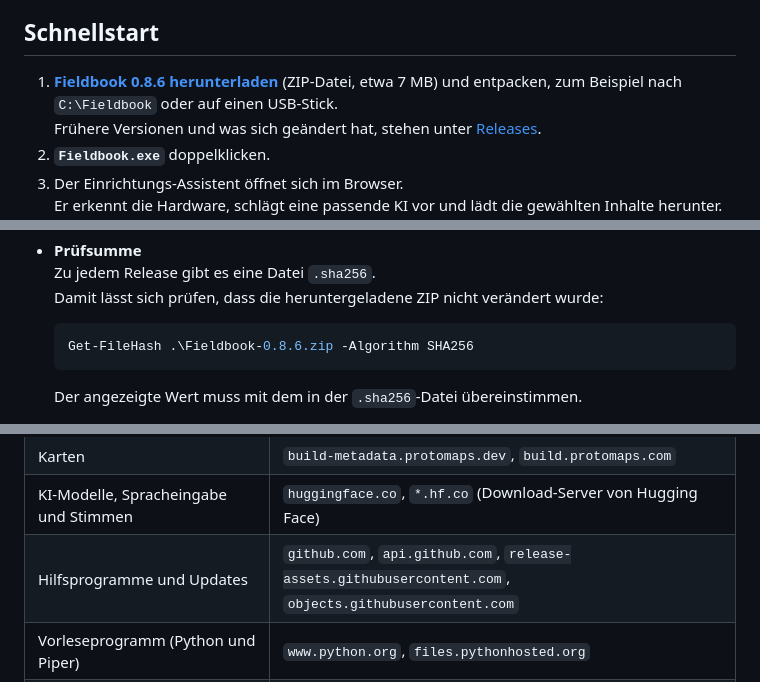
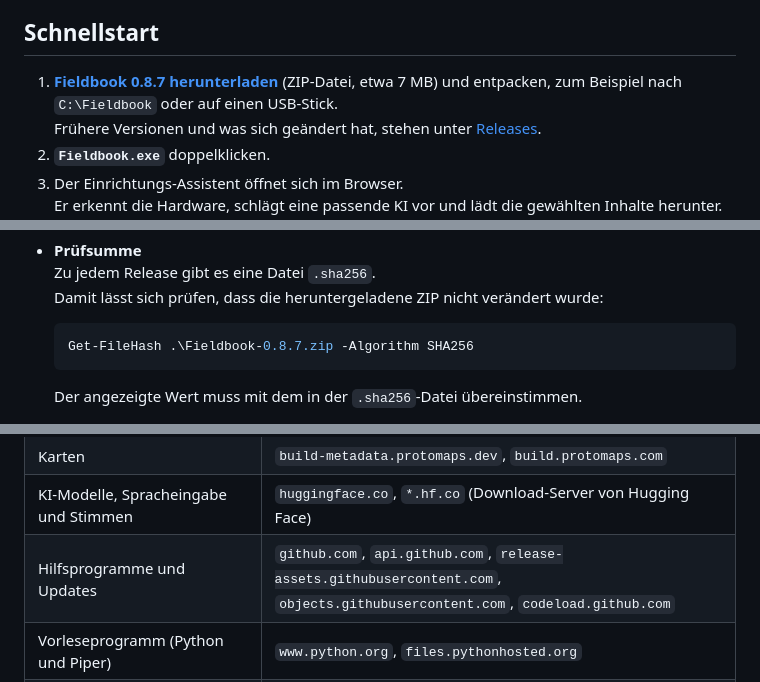
Before and after one commit to wobix08/Fieldbook, a Markdown page: README.md, 3 parts joined by grey strips. GitHub-like rendering.

````diff
--- a/README.md
+++ b/README.md
@@ -58,7 +58,7 @@ Wie es weitergeht, steht unter [Schnellstart](#schnellstart).
 
 ## Schnellstart
 
-1. **[Fieldbook 0.8.6 herunterladen](https://github.com/wobix08/Fieldbook/releases/download/v0.8.6/Fieldbook-0.8.6.zip)** (ZIP-Datei, etwa 7 MB) und entpacken, zum Beispiel nach `C:\Fieldbook` oder auf einen USB-Stick.\
+1. **[Fieldbook 0.8.7 herunterladen](https://github.com/wobix08/Fieldbook/releases/download/v0.8.7/Fieldbook-0.8.7.zip)** (ZIP-Datei, etwa 7 MB) und entpacken, zum Beispiel nach `C:\Fieldbook` oder auf einen USB-Stick.\
    Frühere Versionen und was sich geändert hat, stehen unter [Releases](../../releases).
 2. **`Fieldbook.exe`** doppelklicken.
 3. Der Einrichtungs-Assistent öffnet sich im Browser.\
@@ -143,7 +145,7 @@ Deshalb ist bei Fieldbook alles offen und überprüfbar:
   Damit lässt sich prüfen, dass die heruntergeladene ZIP nicht verändert wurde:
 
   ```powershell
-  Get-FileHash .\Fieldbook-0.8.6.zip -Algorithm SHA256
+  Get-FileHash .\Fieldbook-0.8.7.zip -Algorithm SHA256
   ```
 
   Der angezeigte Wert muss mit dem in der `.sha256`-Datei übereinstimmen.
@@ -337,7 +340,7 @@ Diese Adressen müssen erreichbar sein (zum Freigeben in Firewall oder Werbebloc
 | Wissenspakete | `library.kiwix.org`, `download.kiwix.org` und dessen Spiegelserver (z. B. `ftp.fau.de`, `mirror.download.kiwix.org`) |
 | Karten | `build-metadata.protomaps.dev`, `build.protomaps.com` |
 | KI-Modelle, Spracheingabe und Stimmen | `huggingface.co`, `*.hf.co` (Download-Server von Hugging Face) |
-| Hilfsprogramme und Updates | `github.com`, `api.github.com`, `release-assets.githubusercontent.com`, `objects.githubusercontent.com` |
+| Hilfsprogramme und Updates | `github.com`, `api.github.com`, `release-assets.githubusercontent.com`, `objects.githubusercontent.com`, `codeload.github.com` |
 | Vorleseprogramm (Python und Piper) | `www.python.org`, `files.pythonhosted.org` |
 | Übersetzer | `cdn.jsdelivr.net`, `firefox.settings.services.mozilla.com`, `firefox-settings-attachments.cdn.mozilla.net` |
 | Ortsnamen | `download.geonames.org` |
````
Also changed, not shown: other parts of README.md (+16 -13 lines), GUIDE.md (+1 -0 lines), .github/screenshots/bibliothek.png (deleted), .github/screenshots/uebersicht.png (added), 13 other files.
